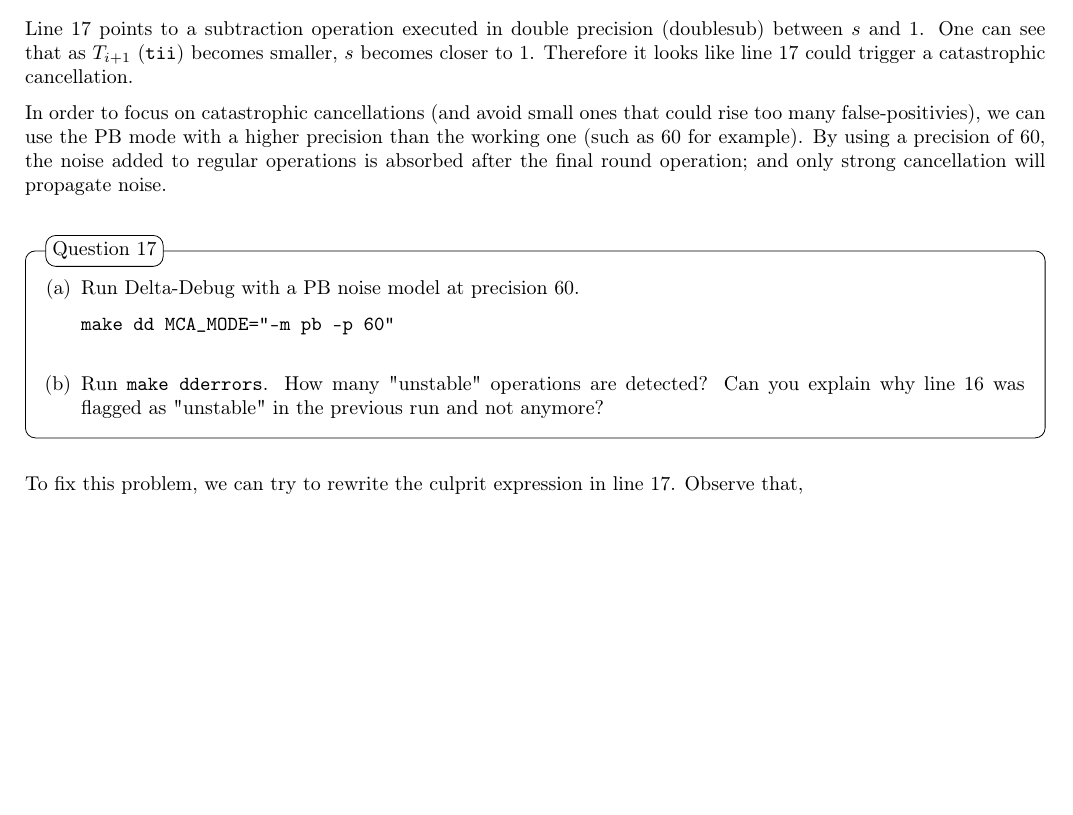
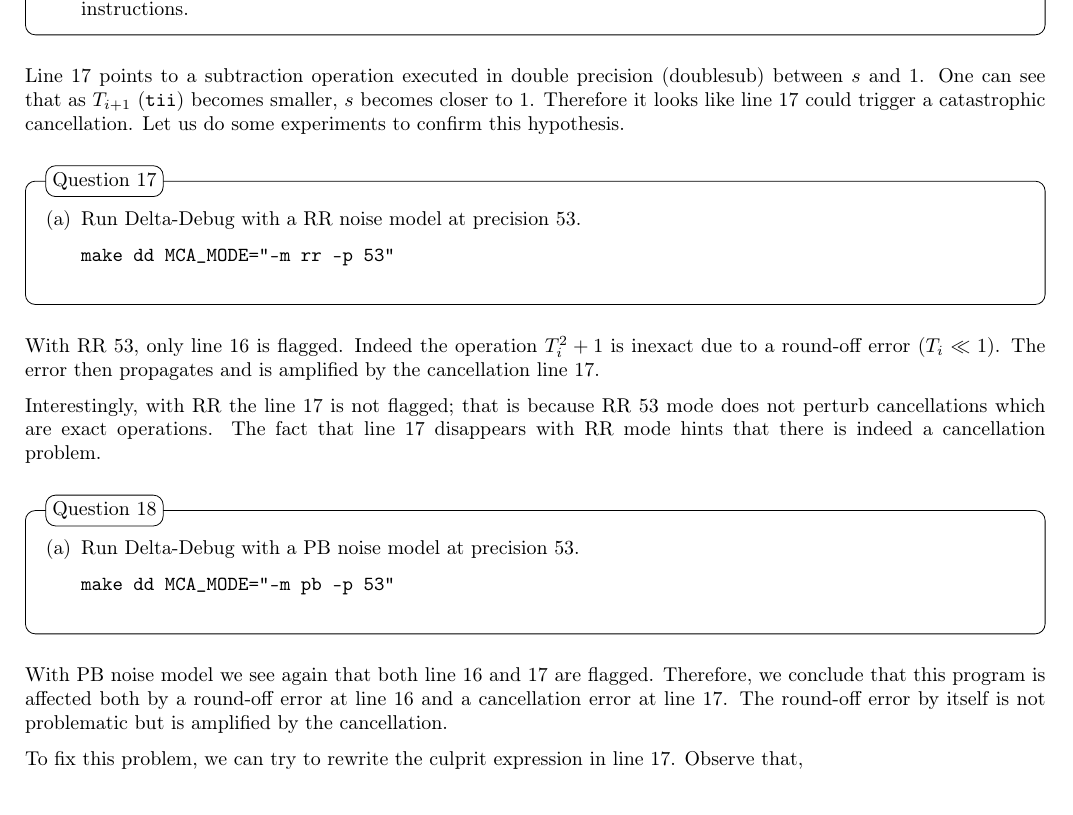
Before and after one commit to verificarlo/verificarlo_tutorial, a LaTeX document (main-en.tex, which reads deltadebug.tex): part of page 9 of 10 before the commit and part of page 9 of 11 after it, cut at the place of the change, the shorter picture padded with empty space. Compiled offline with pdfLaTeX.

Commit message:
Clarify cancellation study. Remove --pb 60

```diff
--- a/deltadebug.tex
+++ b/deltadebug.tex
@@ -148,19 +148,38 @@ We can notice that instructions at line 16 and 17 found by DD method are respons
 \end{question}
 
 Line 17 points to a subtraction operation executed in double precision (doublesub) between $s$ and $1$. One can see that as $T_{i+1}$ (\texttt{tii}) becomes smaller, $s$ becomes closer to $1$. Therefore it looks like line 17 could trigger a catastrophic cancellation.
-
-In order to focus on catastrophic cancellations (and avoid small ones that could rise too many false-positivies), we can use the PB mode with a higher precision than the working one (such as 60 for example). By using a precision of 60, the noise added to regular operations is absorbed after the final round operation; and only strong cancellation will propagate noise.
+Let us do some experiments to confirm this hypothesis.
 
 \begin{question}
   \begin{enumerate}[(a)]
-    \item Run Delta-Debug with a PB noise model at precision 60.
+    \item Run Delta-Debug with a RR noise model at precision 53.
       \begin{verbatim}
-make dd MCA_MODE="-m pb -p 60"
+make dd MCA_MODE="-m rr -p 53"
       \end{verbatim}
-    \item Run \texttt{make dderrors}. How many "unstable" operations are detected?
-      Can you explain why line 16 was flagged as "unstable" in the previous run and not anymore?
   \end{enumerate}
 \end{question}
+
+With RR 53, only line 16 is flagged. Indeed the operation $T_i^2+1$ is inexact
+due to a round-off error ($T_i \ll 1$). The error then propagates and is amplified
+by the cancellation line 17.
+
+Interestingly, with RR the line 17 is not flagged; that is because RR 53 mode
+does not perturb cancellations which are exact operations. The fact that line
+17 disappears with RR mode hints that there is indeed a cancellation problem.
+
+\begin{question}
+  \begin{enumerate}[(a)]
+    \item Run Delta-Debug with a PB noise model at precision 53.
+      \begin{verbatim}
+make dd MCA_MODE="-m pb -p 53"
+      \end{verbatim}
+  \end{enumerate}
+\end{question}
+
+With PB noise model we see again that both line 16 and 17 are flagged.
+Therefore, we conclude that this program is affected both by a round-off error
+at line 16 and a cancellation error at line 17. The round-off error by itself
+is not problematic but is amplified by the cancellation.
 
 To fix this problem, we can try to rewrite the culprit expression in line 17.
 Observe that,
```
Also changed, not shown: polynomial.tex (line endings or trailing spaces).
